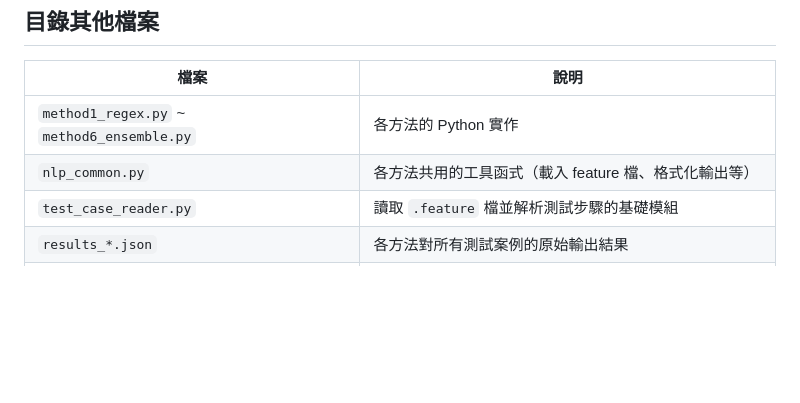
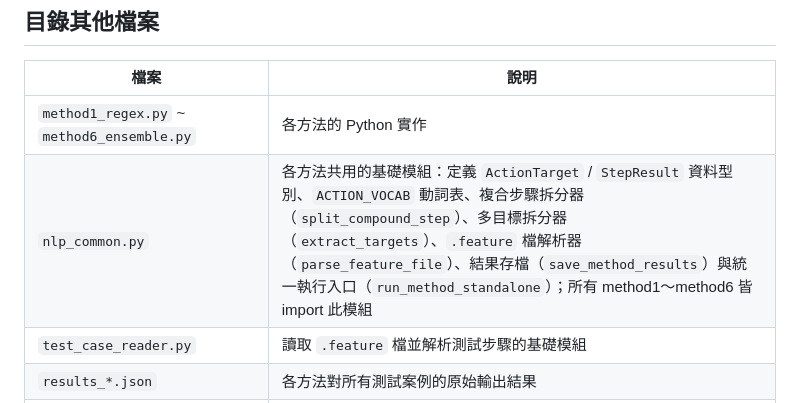
Before and after one commit to gary1033/claudecode, a Markdown page: files/README.md, the part around the change. GitHub-like rendering; blank space fills up the shorter version.

Commit message:
Update README: expand nlp_common.py description with actual contents
Lists all public symbols exported by nlp_common.py: data types,
vocab table, compound/target splitters, feature parser, and
result-saving helpers.

https://claude.ai/code/session_01NSj1KZX2gGenZmEeKXwQYy

```diff
--- a/files/README.md
+++ b/files/README.md
@@ -43,7 +43,7 @@
 | 檔案 | 說明 |
 |------|------|
 | `method1_regex.py` ~ `method6_ensemble.py` | 各方法的 Python 實作 |
-| `nlp_common.py` | 各方法共用的工具函式（載入 feature 檔、格式化輸出等） |
+| `nlp_common.py` | 各方法共用的基礎模組：定義 `ActionTarget` / `StepResult` 資料型別、`ACTION_VOCAB` 動詞表、複合步驟拆分器（`split_compound_step`）、多目標拆分器（`extract_targets`）、`.feature` 檔解析器（`parse_feature_file`）、結果存檔（`save_method_results`）與統一執行入口（`run_method_standalone`）；所有 method1～method6 皆 import 此模組 |
 | `test_case_reader.py` | 讀取 `.feature` 檔並解析測試步驟的基礎模組 |
 | `results_*.json` | 各方法對所有測試案例的原始輸出結果 |
 | `nlp_analysis_results.json` | 彙整六種方法結果的統整 JSON |
```
